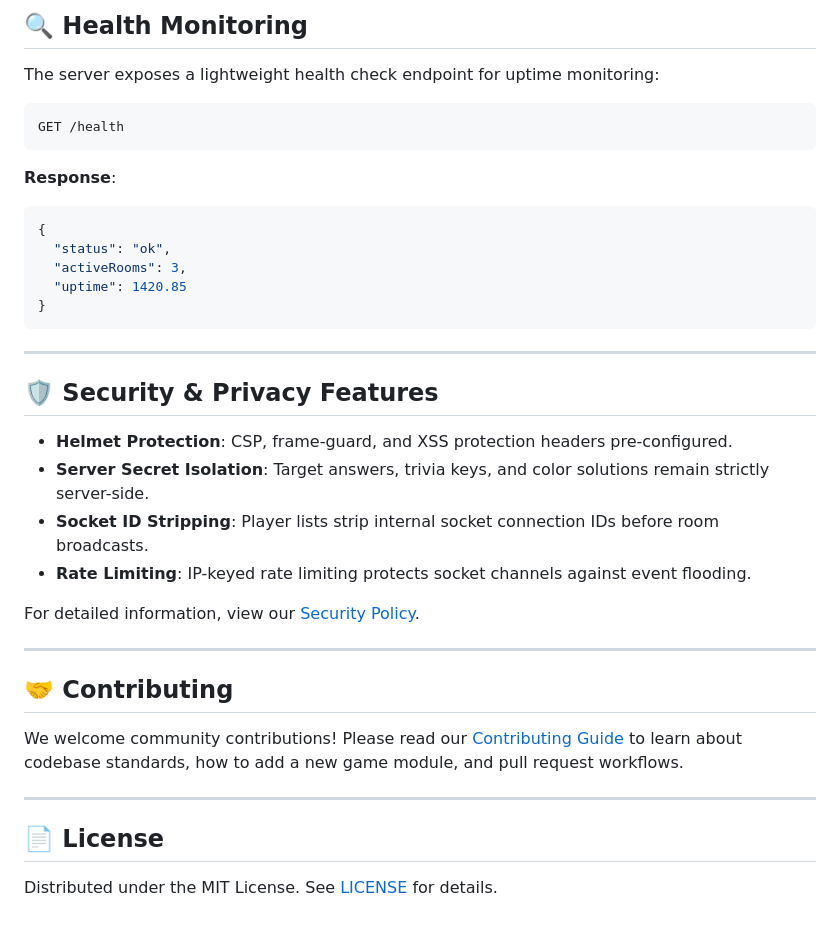
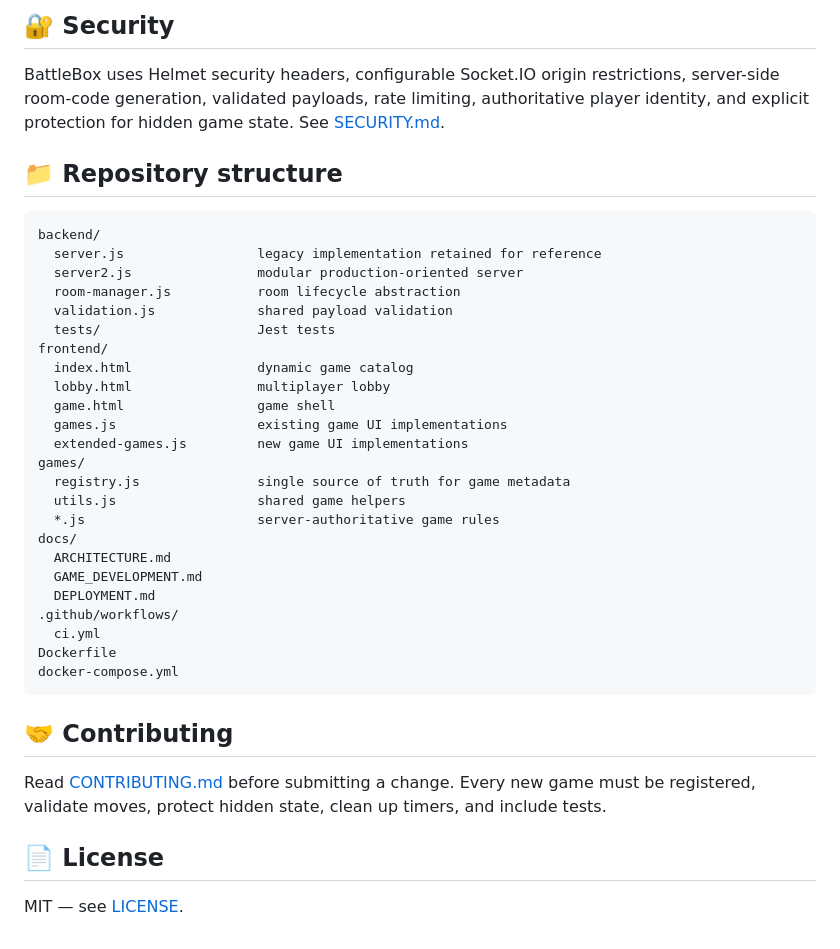
Before and after one commit to assishmoncs/battlebox, a Markdown page: README.md, the part around one of its changes. Rendered like a GitHub page.

Commit message:
Refresh README for 15-game architecture and production workflow

````diff
--- a/README.md
+++ b/README.md
@@ -135,40 +97,41 @@ npm test
 
-## 🔍 Health Monitoring
+## 🔐 Security
 
-The server exposes a lightweight health check endpoint for uptime monitoring:
+BattleBox uses Helmet security headers, configurable Socket.IO origin restrictions, server-side room-code generation, validated payloads, rate limiting, authoritative player identity, and explicit protection for hidden game state. See [SECURITY.md](SECURITY.md).
 
-```http
-GET /health
+## 📁 Repository structure
+
+```text
+backend/
+  server.js                 legacy implementation retained for reference
+  server2.js                modular production-oriented server
+  room-manager.js           room lifecycle abstraction
+  validation.js             shared payload validation
+  tests/                    Jest tests
+frontend/
+  index.html                dynamic game catalog
+  lobby.html                multiplayer lobby
+  game.html                 game shell
+  games.js                  existing game UI implementations
+  extended-games.js         new game UI implementations
+games/
+  registry.js               single source of truth for game metadata
+  utils.js                  shared game helpers
+  *.js                      server-authoritative game rules
+docs/
+  ARCHITECTURE.md
+  GAME_DEVELOPMENT.md
+  DEPLOYMENT.md
+.github/workflows/
+  ci.yml
+Dockerfile
+docker-compose.yml
 ```
-
-**Response**:
-```json
-{
-  "status": "ok",
-  "activeRooms": 3,
-  "uptime": 1420.85
-}
-```
-
----
-
-## 🛡️ Security & Privacy Features
-
-- **Helmet Protection**: CSP, frame-guard, and XSS protection headers pre-configured.
-- **Server Secret Isolation**: Target answers, trivia keys, and color solutions remain strictly server-side.
-- **Socket ID Stripping**: Player lists strip internal socket connection IDs before room broadcasts.
-- **Rate Limiting**: IP-keyed rate limiting protects socket channels against event flooding.
-
-For detailed information, view our [Security Policy](SECURITY.md).
-
----
 
 ## 🤝 Contributing
 
-We welcome community contributions! Please read our [Contributing Guide](CONTRIBUTING.md) to learn about codebase standards, how to add a new game module, and pull request workflows.
-
----
+Read [CONTRIBUTING.md](CONTRIBUTING.md) before submitting a change. Every new game must be registered, validate moves, protect hidden state, clean up timers, and include tests.
 
 ## 📄 License
 
-Distributed under the MIT License. See [LICENSE](LICENSE) for details.
+MIT — see [LICENSE](LICENSE).
````
Also changed, not shown: other parts of README.md (+68 -106 lines).
